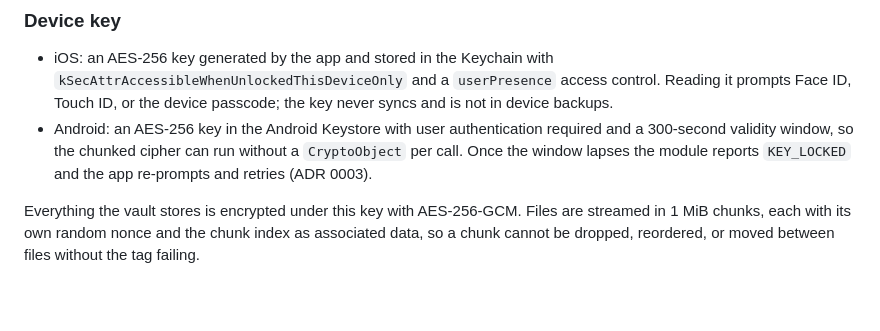
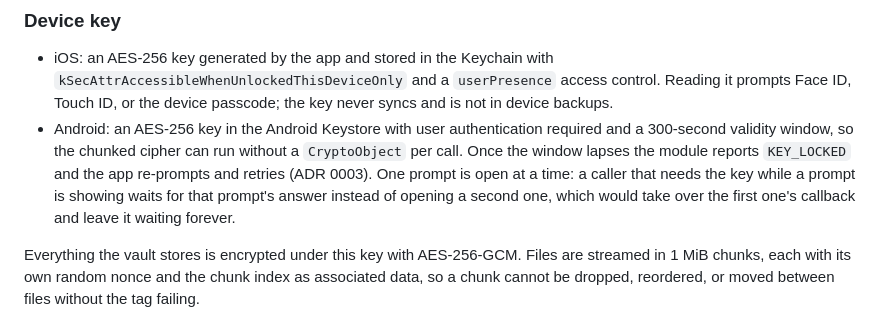
Before and after one commit to naderalfakesh/secure-vault, a Markdown page: docs/SECURITY.md, the part around the change. Rendered like a GitHub page; blank space fills up the shorter version.

Commit message:
docs: describe the single open credential prompt shared by key recovery and unlock

```diff
--- a/docs/SECURITY.md
+++ b/docs/SECURITY.md
@@ -38,7 +38,10 @@ backup passphrase ─── PBKDF2-HMAC-SHA256, 600 000 iterations, per-file sal
 - Android: an AES-256 key in the Android Keystore with user authentication
   required and a 300-second validity window, so the chunked cipher can run
   without a `CryptoObject` per call. Once the window lapses the module reports
-  `KEY_LOCKED` and the app re-prompts and retries (ADR 0003).
+  `KEY_LOCKED` and the app re-prompts and retries (ADR 0003). One prompt is
+  open at a time: a caller that needs the key while a prompt is showing waits
+  for that prompt's answer instead of opening a second one, which would take
+  over the first one's callback and leave it waiting forever.
 
 Everything the vault stores is encrypted under this key with AES-256-GCM.
 Files are streamed in 1 MiB chunks, each with its own random nonce and the
```
